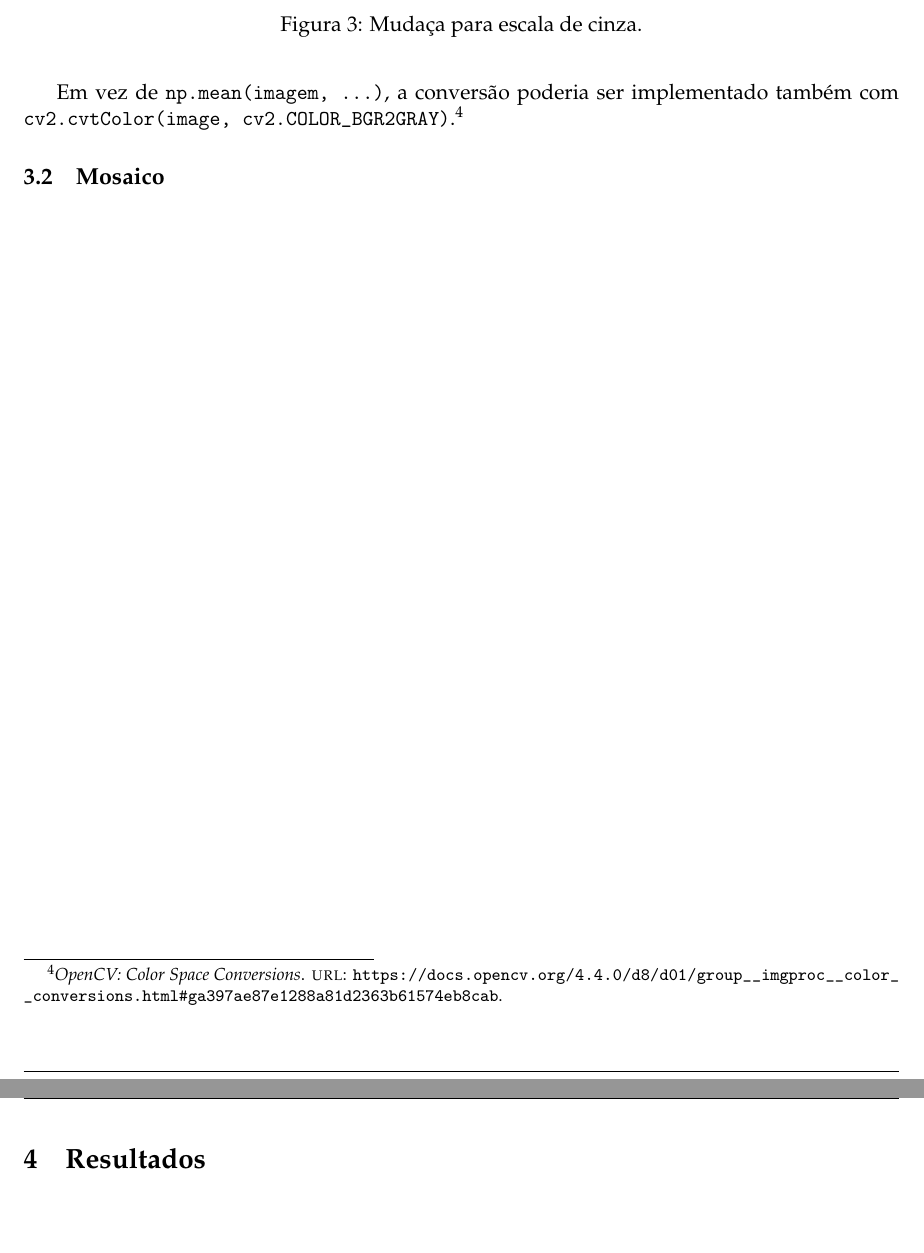
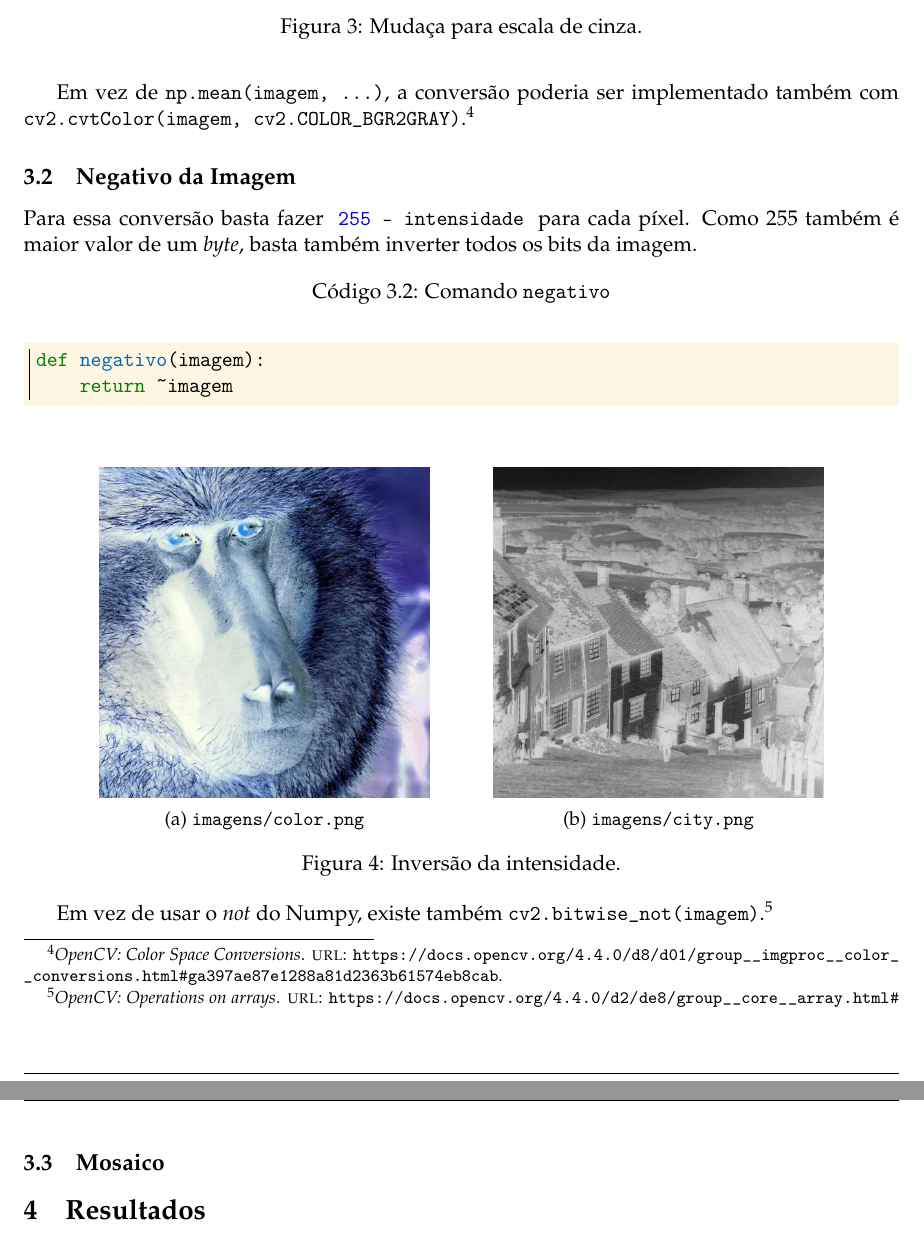
Before and after one commit to marmitar/MC920-Trabalho-0, a LaTeX problem sheet (relatorio/main.tex, which reads relatorio/impl/mono.tex, relatorio/impl/negativo.tex, relatorio/referencias.bib): two parts of pages 4 and 5 of 5, joined at a grey line, cut so that both start at the same text. Compiled offline with pdfLaTeX.

Commit message:
Negativo

```diff
--- a/relatorio/impl/mono.tex
+++ b/relatorio/impl/mono.tex
@@ -28,4 +28,4 @@ A transformação para escala de cinza é feita através da média dos três can
     \caption{Mudaça para escala de cinza.}
 \end{figure}
 
-Em vez de \pyline{np.mean(imagem, ...)}, a conversão poderia ser implementado também com \pyline{cv2.cvtColor(image, cv2.COLOR_BGR2GRAY)} \autocite{ref:cvtcolor}.
+Em vez de \pyline{np.mean(imagem, ...)}, a conversão poderia ser implementado também com \pyline{cv2.cvtColor(imagem, cv2.COLOR_BGR2GRAY)} \autocite{ref:cvtcolor}.
--- /dev/null
+++ b/relatorio/impl/negativo.tex
@@ -0,0 +1,30 @@
+\subsection{Negativo da Imagem}
+
+Para essa conversão basta fazer ~\pyline{255 - intensidade}~ para cada píxel. Como 255 também é maior valor de um \textit{byte}, basta também inverter todos os bits da imagem.
+
+\begin{listing}[h]
+    \caption{Comando \texttt{negativo}}
+
+    \begin{minted}{python}
+        def negativo(imagem):
+            return ~imagem
+    \end{minted}
+\end{listing}
+
+\begin{figure}[h]
+    \centering
+    \begin{subfigure}{0.45\textwidth}
+        \centering
+        \includegraphics[width=6cm]{resultados/colorneg.png}
+        \caption{\texttt{imagens/color.png}}
+    \end{subfigure}%
+    \begin{subfigure}{0.45\textwidth}
+        \centering
+        \includegraphics[width=6cm]{resultados/cityneg.png}
+        \caption{\texttt{imagens/city.png}}
+    \end{subfigure}
+
+    \caption{Inversão da intensidade.}
+\end{figure}
+
+Em vez de usar o \textit{not} do Numpy, existe também \pyline{cv2.bitwise_not(imagem)} \autocite{ref:bitwise_not}.
--- a/relatorio/referencias.bib
+++ b/relatorio/referencias.bib
@@ -17,3 +17,8 @@
     title = "OpenCV: Color Space Conversions",
     url   = "https://docs.opencv.org/4.4.0/d8/d01/group__imgproc__color__conversions.html#ga397ae87e1288a81d2363b61574eb8cab"
 }
+
+@online{ref:bitwise_not,
+    title = "OpenCV: Operations on arrays",
+    url   = "https://docs.opencv.org/4.4.0/d2/de8/group__core__array.html#ga0002cf8b418479f4cb49a75442baee2f"
+}
```
Also changed, not shown: relatorio/impl.tex (+2 -1 lines), resultados/cityneg.png (added), resultados/colorneg.png (added).
